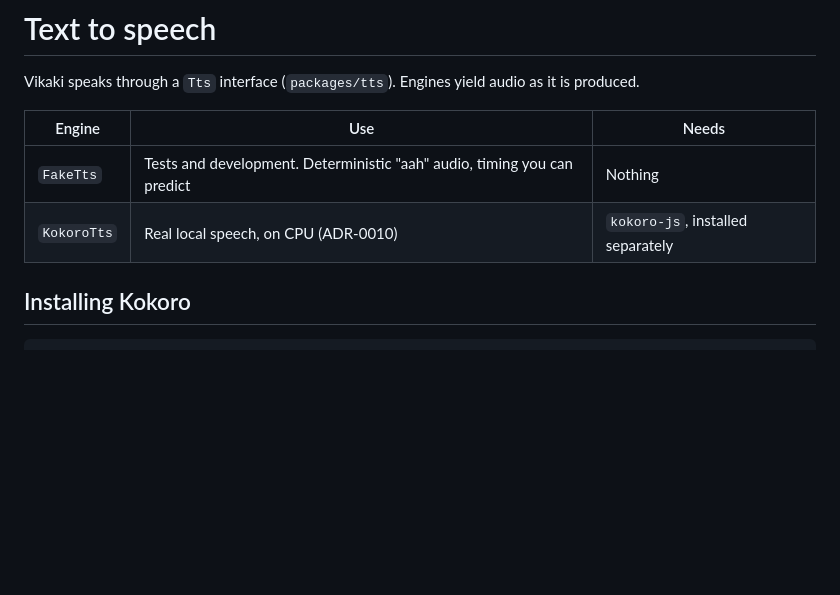
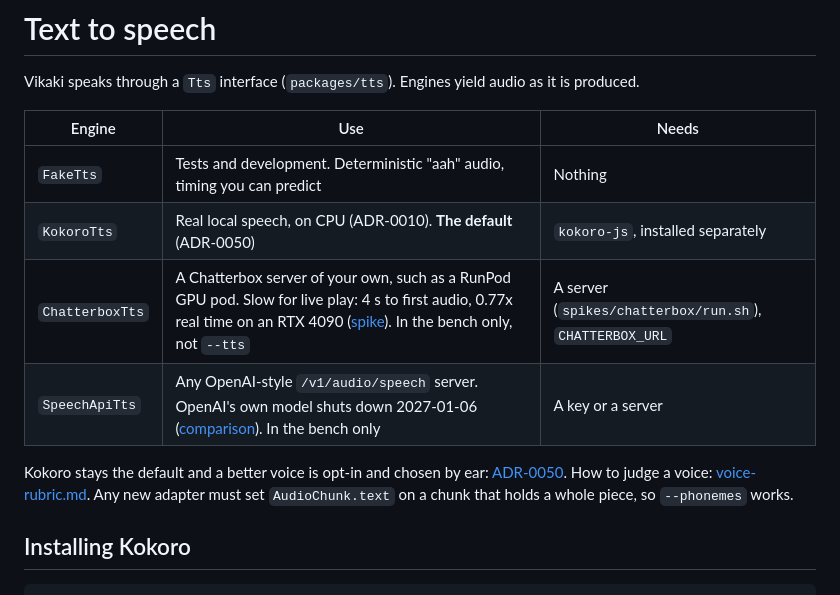
Before and after one commit to leejianrong/vikaki, a Markdown page: docs/tts.md, the part around the change. Drawn GitHub-style; blank space fills up the shorter version.

Commit message:
VIK-145: ADR-0050, Kokoro stays the default and a better voice is opt-in and chosen by ear

```diff
--- a/docs/tts.md
+++ b/docs/tts.md
@@ -5,7 +5,11 @@ Vikaki speaks through a `Tts` interface (`packages/tts`). Engines yield audio as
 | Engine | Use | Needs |
 | --- | --- | --- |
 | `FakeTts` | Tests and development. Deterministic "aah" audio, timing you can predict | Nothing |
-| `KokoroTts` | Real local speech, on CPU (ADR-0010) | `kokoro-js`, installed separately |
+| `KokoroTts` | Real local speech, on CPU (ADR-0010). **The default** (ADR-0050) | `kokoro-js`, installed separately |
+| `ChatterboxTts` | A Chatterbox server of your own, such as a RunPod GPU pod. Slow for live play: 4 s to first audio, 0.77x real time on an RTX 4090 ([spike](spikes/chatterbox.md)). In the bench only, not `--tts` | A server (`spikes/chatterbox/run.sh`), `CHATTERBOX_URL` |
+| `SpeechApiTts` | Any OpenAI-style `/v1/audio/speech` server. OpenAI's own model shuts down 2027-01-06 ([comparison](spikes/hosted-tts.md)). In the bench only | A key or a server |
+
+Kokoro stays the default and a better voice is opt-in and chosen by ear: [ADR-0050](adr/0050-kokoro-stays-the-default-voice-others-are-opt-in-and-chosen-by-ear.md). How to judge a voice: [voice-rubric.md](voice-rubric.md). Any new adapter must set `AudioChunk.text` on a chunk that holds a whole piece, so `--phonemes` works.
 
 ## Installing Kokoro
 
```
Also changed, not shown: docs/adr/0050-kokoro-stays-the-default-voice-others-are-opt-in-and-chosen-by-ear.md (added, +44 -0 lines).
